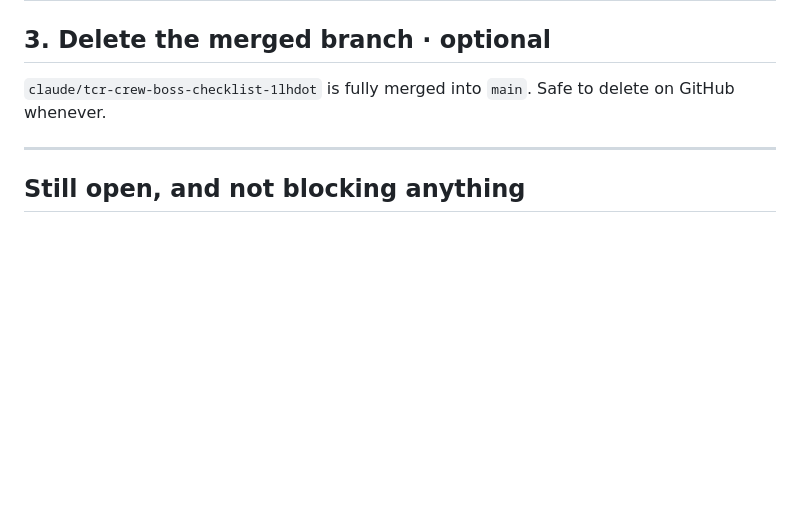
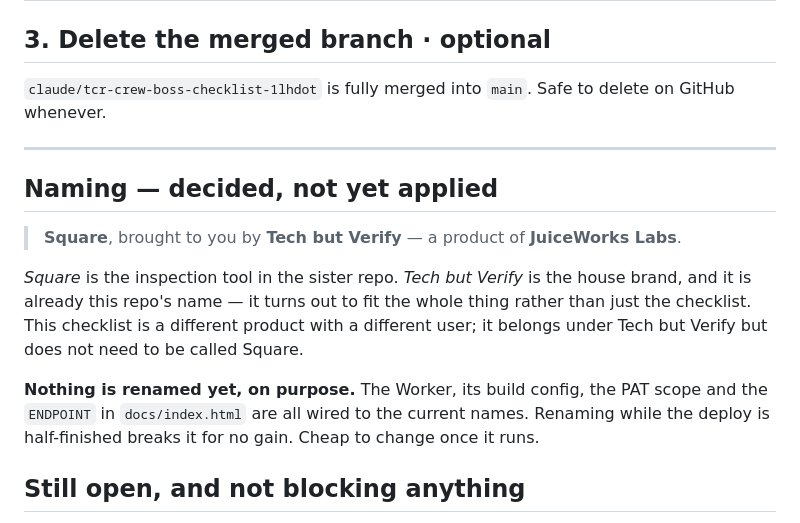
Before and after one commit to justindbilyeu/Tech-but-Verify, a Markdown page: PICKUP.md, the part around the change. GitHub-like rendering; blank space fills up the shorter version.

Commit message:
Pin the names in PICKUP, without renaming anything
Square, brought to you by Tech but Verify - a product of JuiceWorks Labs.

Recorded rather than applied. The Worker, its build config, the PAT scope and
the ENDPOINT in the page are all wired to the current names, and renaming a
deploy that is not finished being set up breaks it for nothing. Cheap to change
once it runs.

Co-Authored-By: Claude Opus 5 <noreply@anthropic.com>
Claude-Session: https://claude.ai/code/session_01UUN6JfZxq8fLjBxWe1BBVA

```diff
--- a/PICKUP.md
+++ b/PICKUP.md
@@ -76,6 +76,22 @@ delete on GitHub whenever.
 
 ---
 
+## Naming — decided, not yet applied
+
+> **Square**, brought to you by **Tech but Verify** — a product of **JuiceWorks
+> Labs**.
+
+*Square* is the inspection tool in the sister repo. *Tech but Verify* is the
+house brand, and it is already this repo's name — it turns out to fit the whole
+thing rather than just the checklist. This checklist is a different product with
+a different user; it belongs under Tech but Verify but does not need to be
+called Square.
+
+**Nothing is renamed yet, on purpose.** The Worker, its build config, the PAT
+scope and the `ENDPOINT` in `docs/index.html` are all wired to the current
+names. Renaming while the deploy is half-finished breaks it for no gain. Cheap
+to change once it runs.
+
 ## Still open, and not blocking anything
 
 - **Legal.** Two checklist items are deliberate placeholders and render as
```
